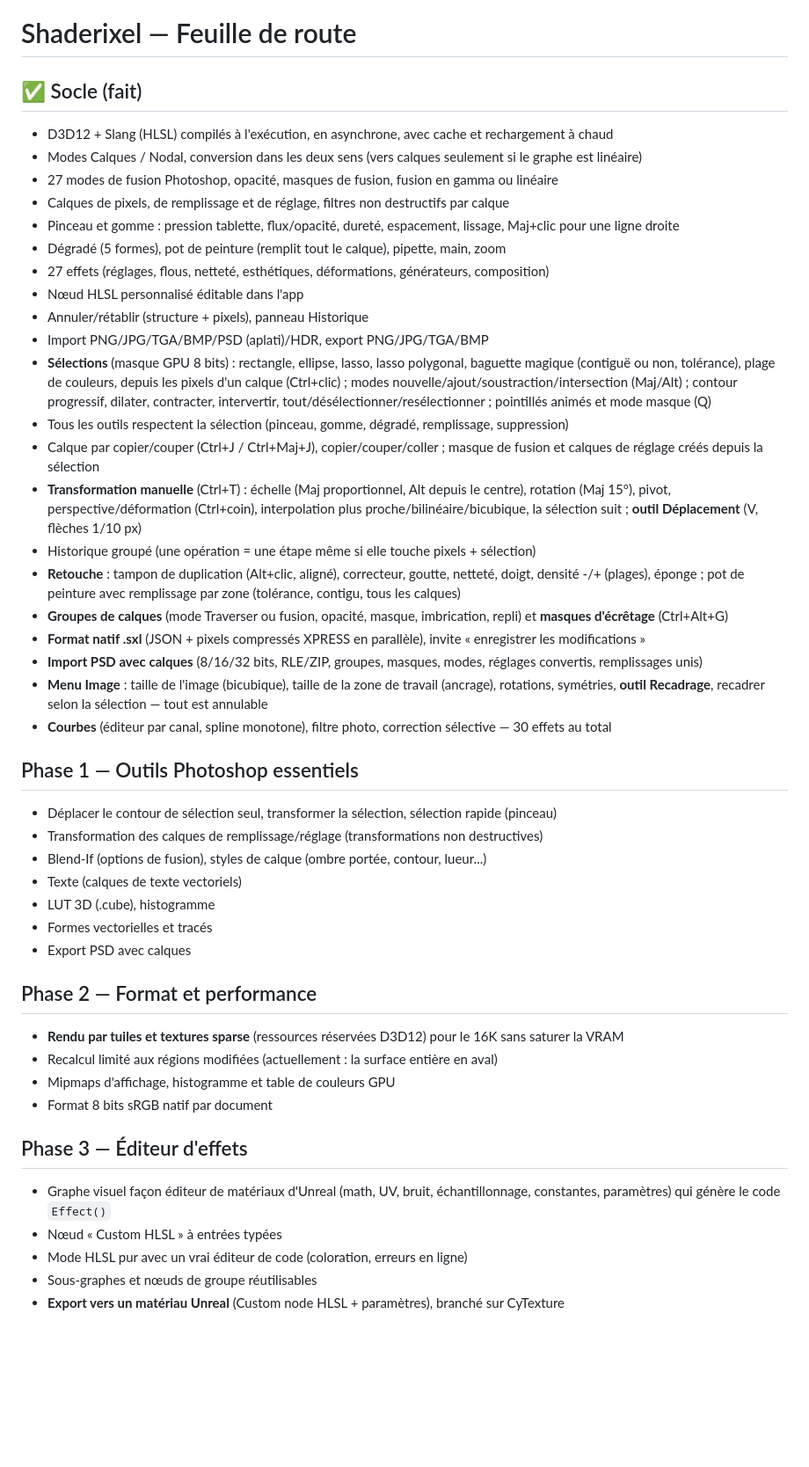
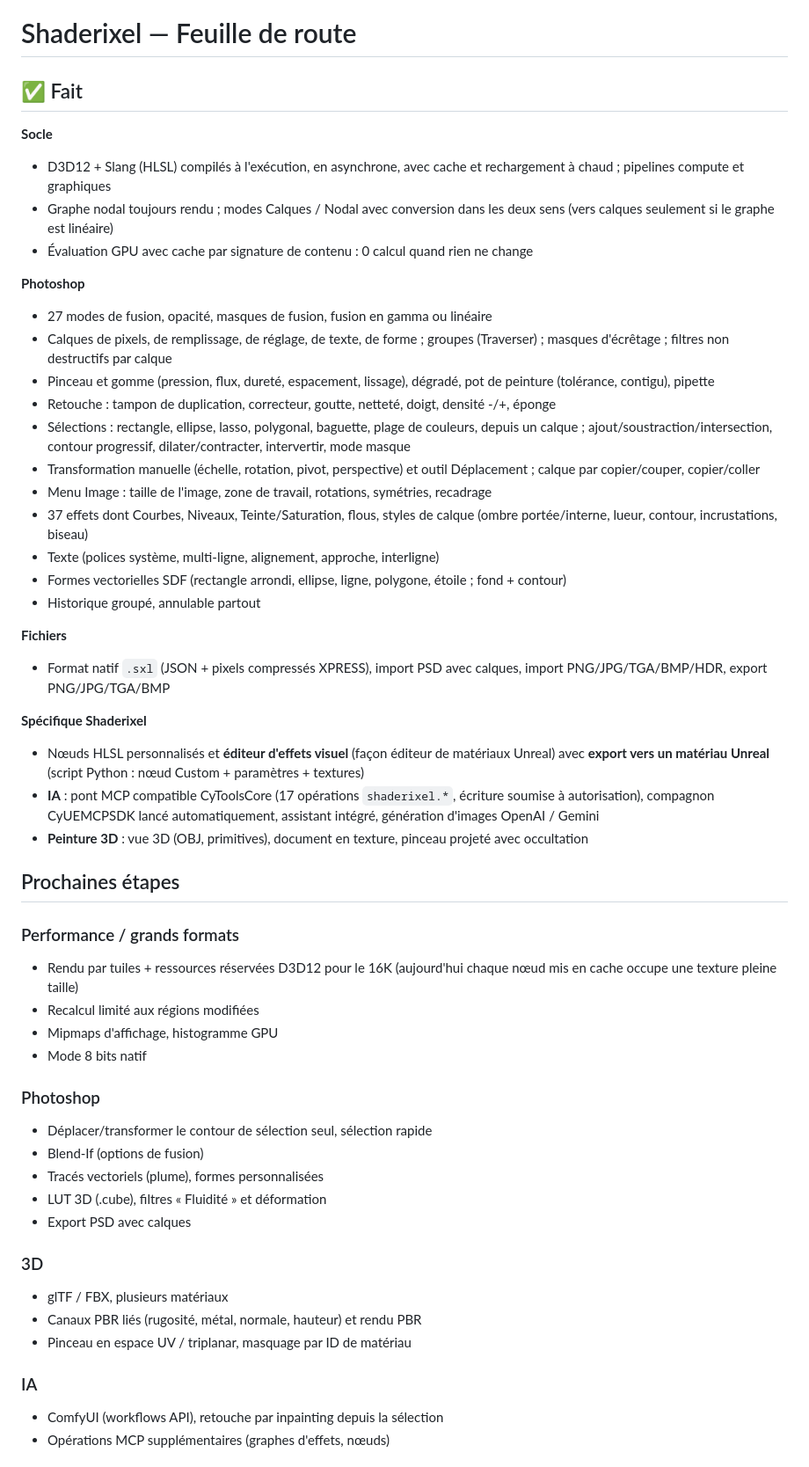
Before and after one commit to MrMybal/Shaderixel, a Markdown page: docs/ROADMAP.md, the part around one of its changes. Shown at 88% size. GitHub-like rendering; blank space fills up the shorter version.

Commit message:
Docs: roadmap and architecture update

```diff
--- a/docs/ROADMAP.md
+++ b/docs/ROADMAP.md
@@ -1,47 +1,54 @@
 # Shaderixel — Feuille de route
 
-## ✅ Socle (fait)
-- D3D12 + Slang (HLSL) compilés à l'exécution, en asynchrone, avec cache et rechargement à chaud
-- Modes Calques / Nodal, conversion dans les deux sens (vers calques seulement si le graphe est linéaire)
-- 27 modes de fusion Photoshop, opacité, masques de fusion, fusion en gamma ou linéaire
-- Calques de pixels, de remplissage et de réglage, filtres non destructifs par calque
-- Pinceau et gomme : pression tablette, flux/opacité, dureté, espacement, lissage, Maj+clic pour une ligne droite
-- Dégradé (5 formes), pot de peinture (remplit tout le calque), pipette, main, zoom
-- 27 effets (réglages, flous, netteté, esthétiques, déformations, générateurs, composition)
-- Nœud HLSL personnalisé éditable dans l'app
-- Annuler/rétablir (structure + pixels), panneau Historique
-- Import PNG/JPG/TGA/BMP/PSD (aplati)/HDR, export PNG/JPG/TGA/BMP
-- **Sélections** (masque GPU 8 bits) : rectangle, ellipse, lasso, lasso polygonal, baguette magique (contiguë ou non, tolérance), plage de couleurs, depuis les pixels d'un calque (Ctrl+clic) ; modes nouvelle/ajout/soustraction/intersection (Maj/Alt) ; contour progressif, dilater, contracter, intervertir, tout/désélectionner/resélectionner ; pointillés animés et mode masque (Q)
-- Tous les outils respectent la sélection (pinceau, gomme, dégradé, remplissage, suppression)
-- Calque par copier/couper (Ctrl+J / Ctrl+Maj+J), copier/couper/coller ; masque de fusion et calques de réglage créés depuis la sélection
-- **Transformation manuelle** (Ctrl+T) : échelle (Maj proportionnel, Alt depuis le centre), rotation (Maj 15°), pivot, perspective/déformation (Ctrl+coin), interpolation plus proche/bilinéaire/bicubique, la sélection suit ; **outil Déplacement** (V, flèches 1/10 px)
-- Historique groupé (une opération = une étape même si elle touche pixels + sélection)
-- **Retouche** : tampon de duplication (Alt+clic, aligné), correcteur, goutte, netteté, doigt, densité -/+ (plages), éponge ; pot de peinture avec remplissage par zone (tolérance, contigu, tous les calques)
-- **Groupes de calques** (mode Traverser ou fusion, opacité, masque, imbrication, repli) et **masques d'écrêtage** (Ctrl+Alt+G)
-- **Format natif .sxl** (JSON + pixels compressés XPRESS en parallèle), invite « enregistrer les modifications »
-- **Import PSD avec calques** (8/16/32 bits, RLE/ZIP, groupes, masques, modes, réglages convertis, remplissages unis)
-- **Menu Image** : taille de l'image (bicubique), taille de la zone de travail (ancrage), rotations, symétries, **outil Recadrage**, recadrer selon la sélection — tout est annulable
-- **Courbes** (éditeur par canal, spline monotone), filtre photo, correction sélective — 30 effets au total
+## ✅ Fait
 
-## Phase 1 — Outils Photoshop essentiels
-- Déplacer le contour de sélection seul, transformer la sélection, sélection rapide (pinceau)
-- Transformation des calques de remplissage/réglage (transformations non destructives)
-- Blend-If (options de fusion), styles de calque (ombre portée, contour, lueur...)
-- Texte (calques de texte vectoriels)
-- LUT 3D (.cube), histogramme
-- Formes vectorielles et tracés
+**Socle**
+- D3D12 + Slang (HLSL) compilés à l'exécution, en asynchrone, avec cache et rechargement à chaud ; pipelines compute et graphiques
+- Graphe nodal toujours rendu ; modes Calques / Nodal avec conversion dans les deux sens (vers calques seulement si le graphe est linéaire)
+- Évaluation GPU avec cache par signature de contenu : 0 calcul quand rien ne change
+
+**Photoshop**
+- 27 modes de fusion, opacité, masques de fusion, fusion en gamma ou linéaire
+- Calques de pixels, de remplissage, de réglage, de texte, de forme ; groupes (Traverser) ; masques d'écrêtage ; filtres non destructifs par calque
+- Pinceau et gomme (pression, flux, dureté, espacement, lissage), dégradé, pot de peinture (tolérance, contigu), pipette
+- Retouche : tampon de duplication, correcteur, goutte, netteté, doigt, densité -/+, éponge
+- Sélections : rectangle, ellipse, lasso, polygonal, baguette, plage de couleurs, depuis un calque ; ajout/soustraction/intersection, contour progressif, dilater/contracter, intervertir, mode masque
+- Transformation manuelle (échelle, rotation, pivot, perspective) et outil Déplacement ; calque par copier/couper, copier/coller
+- Menu Image : taille de l'image, zone de travail, rotations, symétries, recadrage
+- 37 effets dont Courbes, Niveaux, Teinte/Saturation, flous, styles de calque (ombre portée/interne, lueur, contour, incrustations, biseau)
+- Texte (polices système, multi-ligne, alignement, approche, interligne)
+- Formes vectorielles SDF (rectangle arrondi, ellipse, ligne, polygone, étoile ; fond + contour)
+- Historique groupé, annulable partout
+
+**Fichiers**
+- Format natif `.sxl` (JSON + pixels compressés XPRESS), import PSD avec calques, import PNG/JPG/TGA/BMP/HDR, export PNG/JPG/TGA/BMP
+
+**Spécifique Shaderixel**
+- Nœuds HLSL personnalisés et **éditeur d'effets visuel** (façon éditeur de matériaux Unreal) avec **export vers un matériau Unreal** (script Python : nœud Custom + paramètres + textures)
+- **IA** : pont MCP compatible CyToolsCore (17 opérations `shaderixel.*`, écriture soumise à autorisation), compagnon CyUEMCPSDK lancé automatiquement, assistant intégré, génération d'images OpenAI / Gemini
+- **Peinture 3D** : vue 3D (OBJ, primitives), document en texture, pinceau projeté avec occultation
+
+## Prochaines étapes
+
+### Performance / grands formats
+- Rendu par tuiles + ressources réservées D3D12 pour le 16K (aujourd'hui chaque nœud mis en cache occupe une texture pleine taille)
+- Recalcul limité aux régions modifiées
+- Mipmaps d'affichage, histogramme GPU
+- Mode 8 bits natif
+
+### Photoshop
+- Déplacer/transformer le contour de sélection seul, sélection rapide
+- Blend-If (options de fusion)
+- Tracés vectoriels (plume), formes personnalisées
+- LUT 3D (.cube), filtres « Fluidité » et déformation
 - Export PSD avec calques
 
-## Phase 2 — Format et performance
-- **Rendu par tuiles et textures sparse** (ressources réservées D3D12) pour le 16K sans saturer la VRAM
-- Recalcul limité aux régions modifiées (actuellement : la surface entière en aval)
-- Mipmaps d'affichage, histogramme et table de couleurs GPU
-- Format 8 bits sRGB natif par document
+### 3D
+- glTF / FBX, plusieurs matériaux
+- Canaux PBR liés (rugosité, métal, normale, hauteur) et rendu PBR
+- Pinceau en espace UV / triplanar, masquage par ID de matériau
 
-## Phase 3 — Éditeur d'effets
-- Graphe visuel façon éditeur de matériaux d'Unreal (math, UV, bruit, échantillonnage, constantes, paramètres) qui génère le code `Effect()`
-- Nœud « Custom HLSL » à entrées typées
-- Mode HLSL pur avec un vrai éditeur de code (coloration, erreurs en ligne)
-- Sous-graphes et nœuds de groupe réutilisables
-- **Export vers un matériau Unreal** (Custom node HLSL + paramètres), branché sur CyTexture
+### IA
+- ComfyUI (workflows API), retouche par inpainting depuis la sélection
+- Opérations MCP supplémentaires (graphes d'effets, nœuds)
 
```
Also changed, not shown: other parts of docs/ROADMAP.md (+2 -14 lines), docs/ARCHITECTURE.md (+16 -1 lines).
